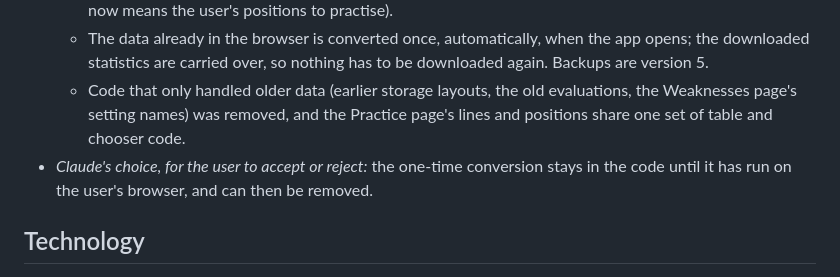
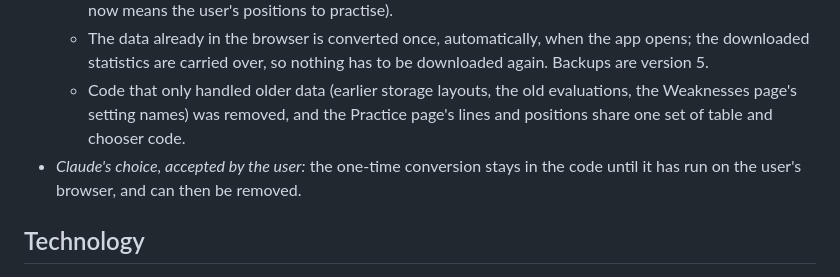
Before and after one commit to david-s-apps-acct/chess-opening-trainer, a Markdown page: SPEC.md, the part around the change. Drawn GitHub-style.

Commit message:
SPEC: conversion choice accepted
Co-Authored-By: Claude Opus 5.5 <noreply@anthropic.com>

```diff
--- a/SPEC.md
+++ b/SPEC.md
@@ -432,7 +432,7 @@ A separate Options page, opened from the "Options" button in the header. (It was
   - **The downloaded Lichess move statistics** are stored as "move statistics" (they were "positions", which now means the user's positions to practise).
   - The data already in the browser is converted once, automatically, when the app opens; the downloaded statistics are carried over, so nothing has to be downloaded again. Backups are version 5.
   - Code that only handled older data (earlier storage layouts, the old evaluations, the Weaknesses page's setting names) was removed, and the Practice page's lines and positions share one set of table and chooser code.
-- *Claude's choice, for the user to accept or reject:* the one-time conversion stays in the code until it has run on the user's browser, and can then be removed.
+- *Claude's choice, accepted by the user:* the one-time conversion stays in the code until it has run on the user's browser, and can then be removed.
 
 ## Technology
 
```
